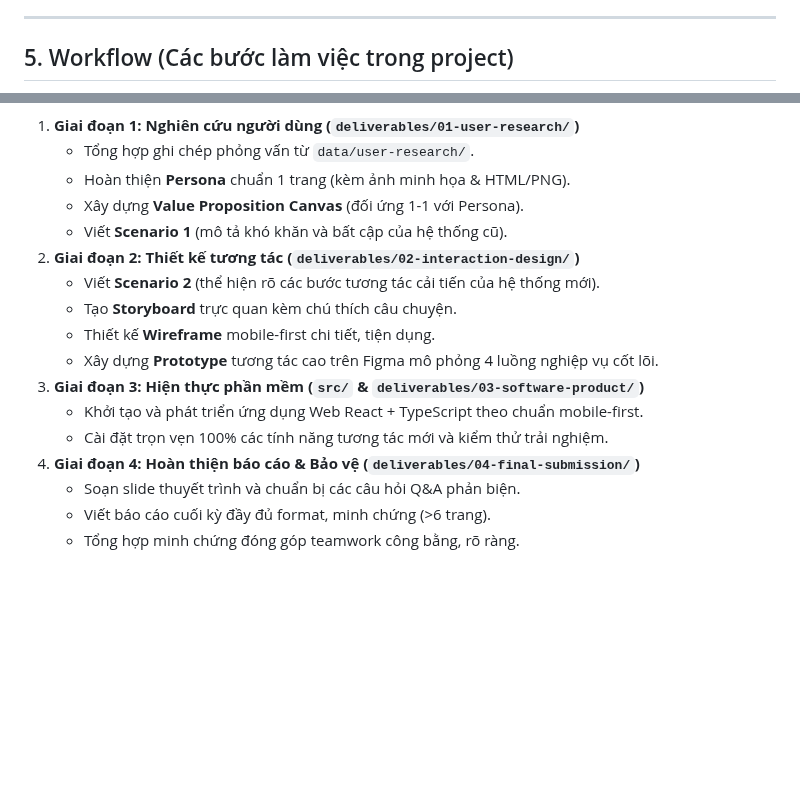
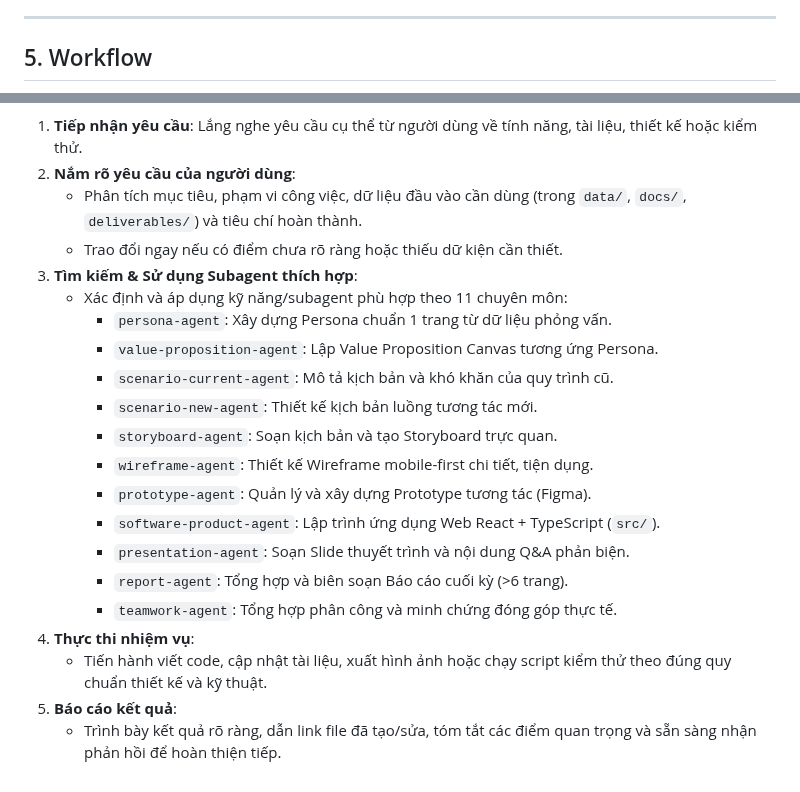
Before and after one commit to tinnguyen0706/hci-petcare, a Markdown page: AGENTS.md, 2 parts joined by grey strips. GitHub-like rendering; blank space fills up the shorter version.

Commit message:
docs: update workflow section with new phases and detailed steps

````diff
--- a/AGENTS.md
+++ b/AGENTS.md
@@ -53,6 +53,6 @@
 
 ---
 
-## 5. Workflow (Các bước làm việc trong project)
+## 5. Workflow
 
 ```mermaid
@@ -86,19 +64,23 @@ graph TD
 ```
 
-1. **Giai đoạn 1: Nghiên cứu người dùng (`deliverables/01-user-research/`)**
-   - Tổng hợp ghi chép phỏng vấn từ `data/user-research/`.
-   - Hoàn thiện **Persona** chuẩn 1 trang (kèm ảnh minh họa & HTML/PNG).
-   - Xây dựng **Value Proposition Canvas** (đối ứng 1-1 với Persona).
-   - Viết **Scenario 1** (mô tả khó khăn và bất cập của hệ thống cũ).
-2. **Giai đoạn 2: Thiết kế tương tác (`deliverables/02-interaction-design/`)**
-   - Viết **Scenario 2** (thể hiện rõ các bước tương tác cải tiến của hệ thống mới).
-   - Tạo **Storyboard** trực quan kèm chú thích câu chuyện.
-   - Thiết kế **Wireframe** mobile-first chi tiết, tiện dụng.
-   - Xây dựng **Prototype** tương tác cao trên Figma mô phỏng 4 luồng nghiệp vụ cốt lõi.
-3. **Giai đoạn 3: Hiện thực phần mềm (`src/` & `deliverables/03-software-product/`)**
-   - Khởi tạo và phát triển ứng dụng Web React + TypeScript theo chuẩn mobile-first.
-   - Cài đặt trọn vẹn 100% các tính năng tương tác mới và kiểm thử trải nghiệm.
-4. **Giai đoạn 4: Hoàn thiện báo cáo & Bảo vệ (`deliverables/04-final-submission/`)**
-   - Soạn slide thuyết trình và chuẩn bị các câu hỏi Q&A phản biện.
-   - Viết báo cáo cuối kỳ đầy đủ format, minh chứng (>6 trang).
-   - Tổng hợp minh chứng đóng góp teamwork công bằng, rõ ràng.
+1. **Tiếp nhận yêu cầu**: Lắng nghe yêu cầu cụ thể từ người dùng về tính năng, tài liệu, thiết kế hoặc kiểm thử.
+2. **Nắm rõ yêu cầu của người dùng**:
+   - Phân tích mục tiêu, phạm vi công việc, dữ liệu đầu vào cần dùng (trong `data/`, `docs/`, `deliverables/`) và tiêu chí hoàn thành.
+   - Trao đổi ngay nếu có điểm chưa rõ ràng hoặc thiếu dữ kiện cần thiết.
+3. **Tìm kiếm & Sử dụng Subagent thích hợp**:
+   - Xác định và áp dụng kỹ năng/subagent phù hợp theo 11 chuyên môn:
+     - `persona-agent`: Xây dựng Persona chuẩn 1 trang từ dữ liệu phỏng vấn.
+     - `value-proposition-agent`: Lập Value Proposition Canvas tương ứng Persona.
+     - `scenario-current-agent`: Mô tả kịch bản và khó khăn của quy trình cũ.
+     - `scenario-new-agent`: Thiết kế kịch bản luồng tương tác mới.
+     - `storyboard-agent`: Soạn kịch bản và tạo Storyboard trực quan.
+     - `wireframe-agent`: Thiết kế Wireframe mobile-first chi tiết, tiện dụng.
+     - `prototype-agent`: Quản lý và xây dựng Prototype tương tác (Figma).
+     - `software-product-agent`: Lập trình ứng dụng Web React + TypeScript (`src/`).
+     - `presentation-agent`: Soạn Slide thuyết trình và nội dung Q&A phản biện.
+     - `report-agent`: Tổng hợp và biên soạn Báo cáo cuối kỳ (>6 trang).
+     - `teamwork-agent`: Tổng hợp phân công và minh chứng đóng góp thực tế.
+4. **Thực thi nhiệm vụ**:
+   - Tiến hành viết code, cập nhật tài liệu, xuất hình ảnh hoặc chạy script kiểm thử theo đúng quy chuẩn thiết kế và kỹ thuật.
+5. **Báo cáo kết quả**:
+   - Trình bày kết quả rõ ràng, dẫn link file đã tạo/sửa, tóm tắt các điểm quan trọng và sẵn sàng nhận phản hồi để hoàn thiện tiếp.
````
Also changed, not shown: other parts of AGENTS.md (+5 -27 lines).
